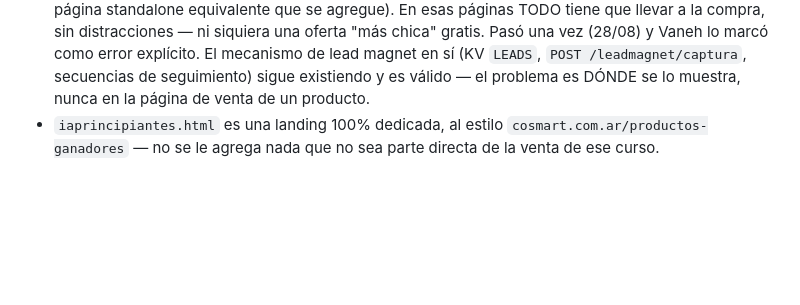
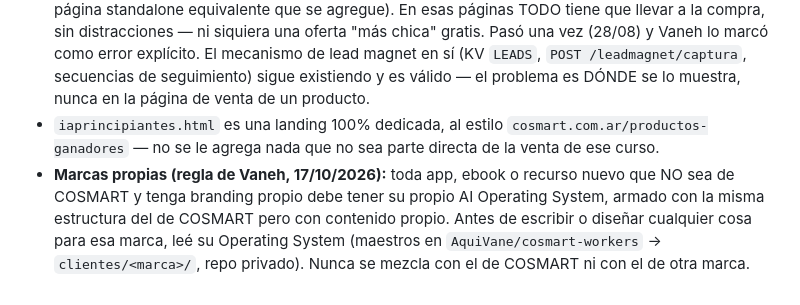
Before and after one commit to AquiVane/training, a Markdown page: CLAUDE.md, the part around the change. GitHub-like rendering; blank space fills up the shorter version.

Commit message:
CLAUDE.md: regla de marcas propias con AI Operating System
Co-Authored-By: Claude Sonnet 5.5 <noreply@anthropic.com>
Claude-Session: https://claude.ai/code/session_018QNmkPao7xisL72fsMGcjD

```diff
--- a/CLAUDE.md
+++ b/CLAUDE.md
@@ -22,3 +22,4 @@ Antes de terminar la sesión (o al menos una vez que pasó una semana desde la f
 - **`carrito.html`: NUNCA, bajo ningún punto de vista, se saca a la persona del checkout para pagar en otra pestaña/navegador/sitio hosteado** (ni siquiera el checkout hosteado de Mercado Pago). El pago se resuelve embebido ahí mismo, siempre. Ver detalle en `HANDOFF.md`.
 - **NUNCA va un formulario de lead magnet (ni ningún otro desvío) en una landing de producto individual** (`iaprincipiantes.html`, `contenidosrrss.html`, `productos-ganadores.html`, y cualquier página standalone equivalente que se agregue). En esas páginas TODO tiene que llevar a la compra, sin distracciones — ni siquiera una oferta "más chica" gratis. Pasó una vez (28/08) y Vaneh lo marcó como error explícito. El mecanismo de lead magnet en sí (KV `LEADS`, `POST /leadmagnet/captura`, secuencias de seguimiento) sigue existiendo y es válido — el problema es DÓNDE se lo muestra, nunca en la página de venta de un producto.
 - `iaprincipiantes.html` es una landing 100% dedicada, al estilo `cosmart.com.ar/productos-ganadores` — no se le agrega nada que no sea parte directa de la venta de ese curso.
+- **Marcas propias (regla de Vaneh, 17/10/2026):** toda app, ebook o recurso nuevo que NO sea de COSMART y tenga branding propio debe tener su propio AI Operating System, armado con la misma estructura del de COSMART pero con contenido propio. Antes de escribir o diseñar cualquier cosa para esa marca, leé su Operating System (maestros en `AquiVane/cosmart-workers` → `clientes/<marca>/`, repo privado). Nunca se mezcla con el de COSMART ni con el de otra marca.
```
